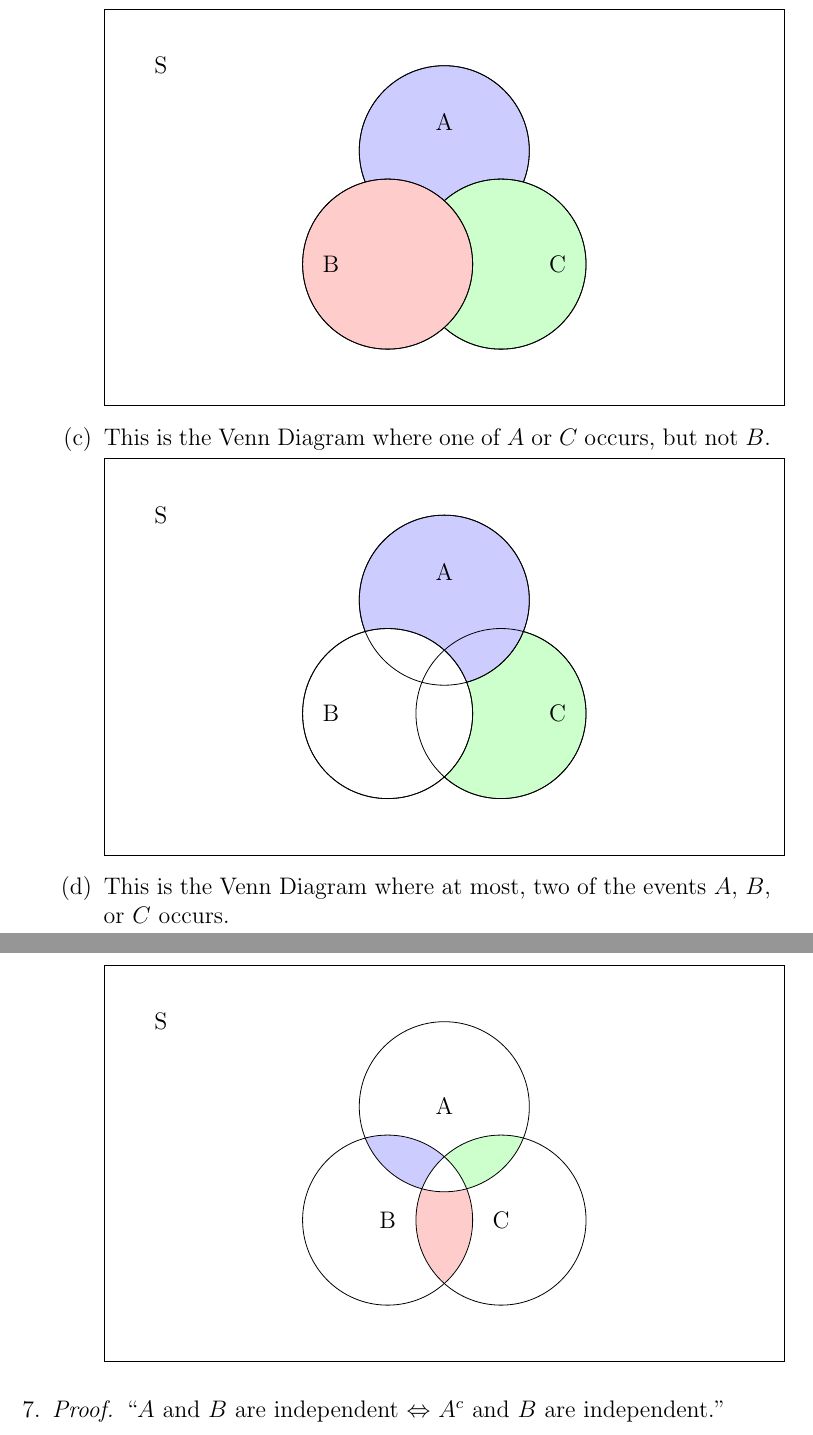
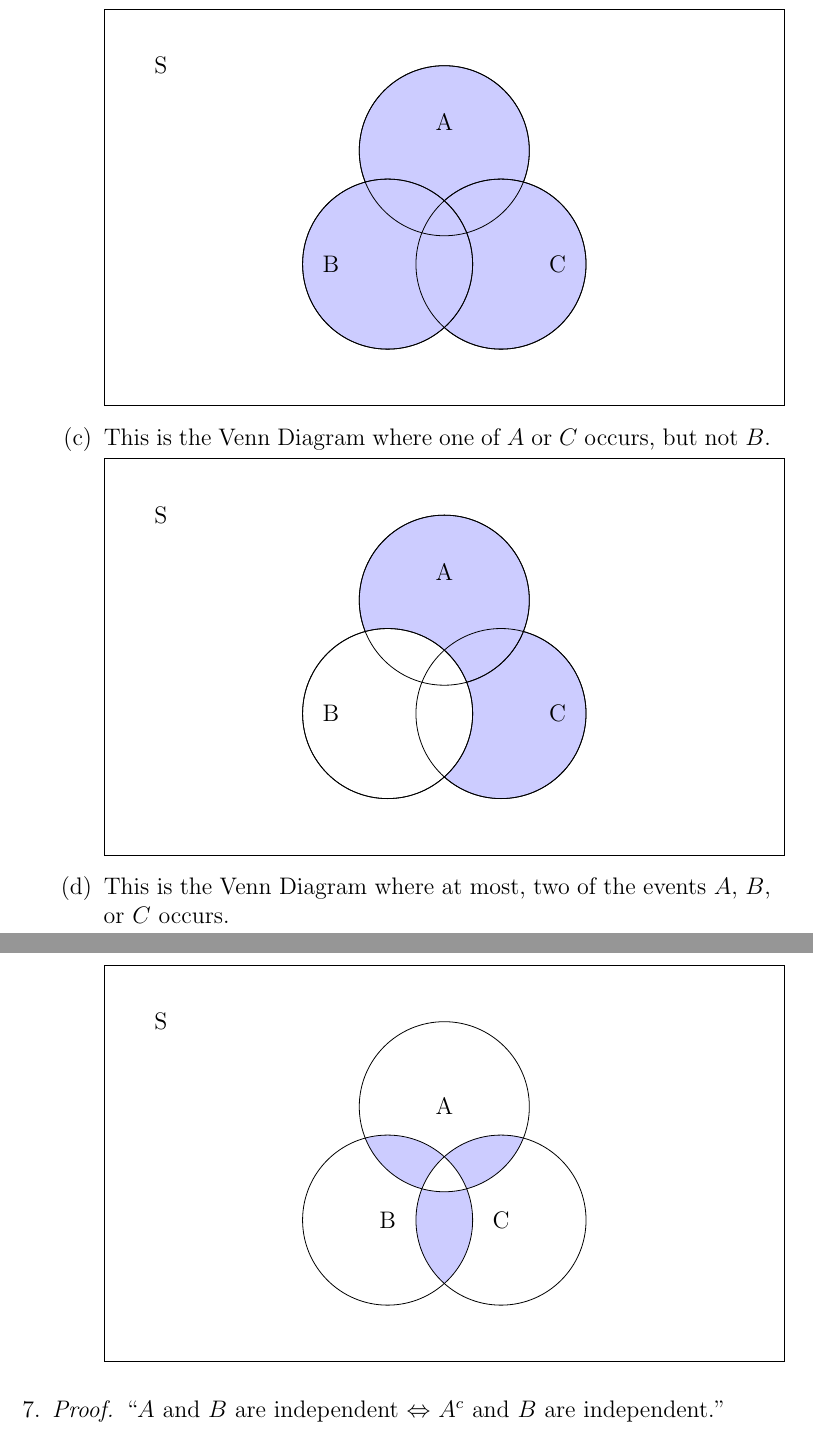
Before and after one commit to rinmeng/STAT230, a LaTeX problem sheet (assignment/1/assignment1.tex): two parts of pages 5 and 6 of 8, joined at a grey line, cut so that both start at the same text. Compiled offline with pdfLaTeX.

Commit message:
updated venn

```diff
--- a/assignment/1/assignment1.tex
+++ b/assignment/1/assignment1.tex
@@ -108,21 +108,16 @@
   			\node at (1,6) {S}; % Label for Rectangle S
 		\end{tikzpicture}
 
-
 		\item This is the Venn Diagram where at least one of the events $A$, $B$, or $C$ occurs.
 
 		\begin{tikzpicture}
 			\draw[fill=black!0] (0,0) rectangle (12,7);
-
   			\draw[fill=blue!20] (6,4.5) circle (1.5cm); % Circle A
+  			\draw[fill=blue!20] (7,2.5) circle (1.5cm); % Circle C
+  			\draw[fill=blue!20] (5,2.5) circle (1.5cm); % Circle B
   			\draw (6,4.5) circle (1.5cm); % Outline of Circle A
-
-  			\draw[fill=green!20] (7,2.5) circle (1.5cm); % Circle C
+  			\draw (5,2.5) circle (1.5cm); % Outline of Circle B
   			\draw (7,2.5) circle (1.5cm); % Outline of Circle C
-
-  			\draw[fill=red!20] (5,2.5) circle (1.5cm); % Circle B
-  			\draw (5,2.5) circle (1.5cm); % Outline of Circle B
-
   			\node at (6,5) {A}; % Label for Circle A
   			\node at (4,2.5) {B}; % Label for Circle B
   			\node at (8,2.5) {C}; % Label for Circle C
@@ -134,9 +129,9 @@
 
 		\begin{tikzpicture}
 			\draw[fill=black!0] (0,0) rectangle (12,7);
-			\draw[fill=green!20] (7,2.5) circle (1.5cm); % Circle C
+			\draw[fill=blue!20] (7,2.5) circle (1.5cm); % Circle C
   			\draw[fill=blue!20] (6,4.5) circle (1.5cm); % Circle A
-  			\draw[fill=red!0] (5,2.5) circle (1.5cm); % Circle B
+  			\draw[fill=blue!0] (5,2.5) circle (1.5cm); % Circle B
   			\draw (6,4.5) circle (1.5cm); % Outline of Circle A
   			\draw (7,2.5) circle (1.5cm); % Outline of Circle C
   			\draw (5,2.5) circle (1.5cm); % Outline of Circle B
@@ -158,11 +153,11 @@
   			\end{scope}
   			\begin{scope} % Scope for transparency
     			\clip (5,2.5) circle (1.5cm); % Circle B
-    			\fill[red!20] (7,2.5) circle (1.5cm); % Circle C
+    			\fill[blue!20] (7,2.5) circle (1.5cm); % Circle C
   			\end{scope}
   			\begin{scope} % Scope for transparency
     			\clip (7,2.5) circle (1.5cm); % Circle C
-    			\fill[green!20] (6,4.5) circle (1.5cm); % Circle A
+    			\fill[blue!20] (6,4.5) circle (1.5cm); % Circle A
   			\end{scope}
   			\begin{scope} % Scope for intersection ABC
     			\clip (6,4.5) circle (1.5cm);
```
Also changed, not shown: assignment/1/assignment1.pdf, assignment/1/assignment1.tex (4 more changed lines), 2 other files.
